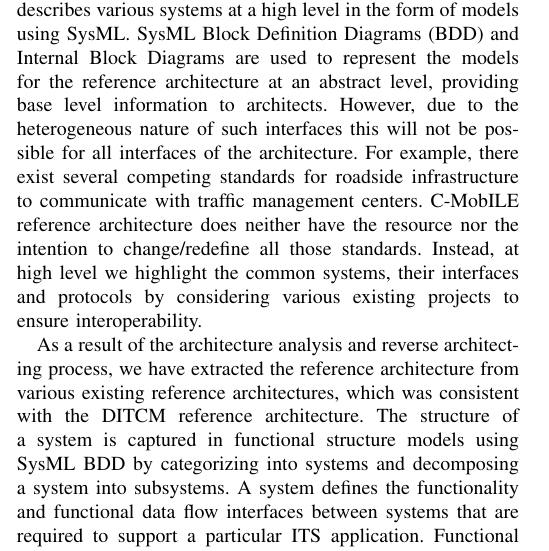
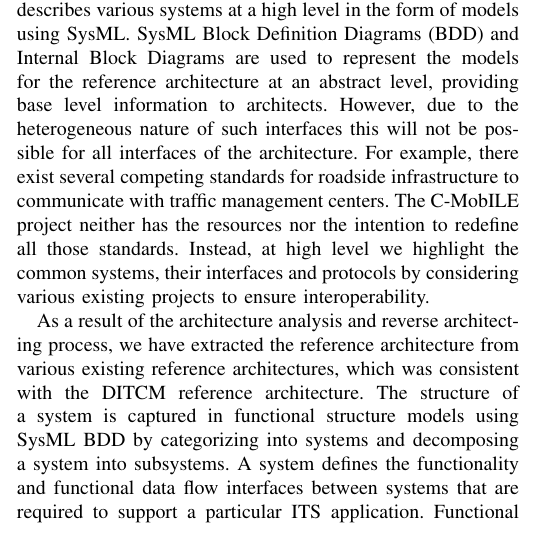
Before and after one commit to kpriyanka0305/C-ITS-Architecture-Paper, a LaTeX paper (conference_071817.tex): part of one column of page 2 of 3, cut so that both start at the same text. Compiled offline with pdfLaTeX; a missing font is replaced by an installed copy or a similar font; a LaTeX package or settings file that is missing is left out.

Commit message:
streamline sentence

```diff
--- a/conference_071817.tex
+++ b/conference_071817.tex
@@ -139,7 +139,7 @@ It describes various systems at a high level in the form of models using SysML.
 SysML Block Definition Diagrams (BDD) and Internal Block Diagrams are used to represent the models for the reference architecture at an abstract level, providing base level information to architects.
 However, due to the heterogeneous nature of such interfaces this will not be possible for all interfaces of the architecture.
 For example, there exist several competing standards for roadside infrastructure to communicate with traffic management centers.
-C-MobILE reference architecture does neither have the resource nor the intention to change/redefine all those standards.
+The C-MobILE project neither has the resources nor the intention to redefine all those standards.
 Instead, at high level we highlight the common systems, their interfaces and protocols by considering various existing projects to ensure interoperability.
 
 As a result of the architecture analysis and reverse architecting process, we have extracted the reference architecture from various existing reference architectures, which was consistent with the DITCM reference architecture.
```
